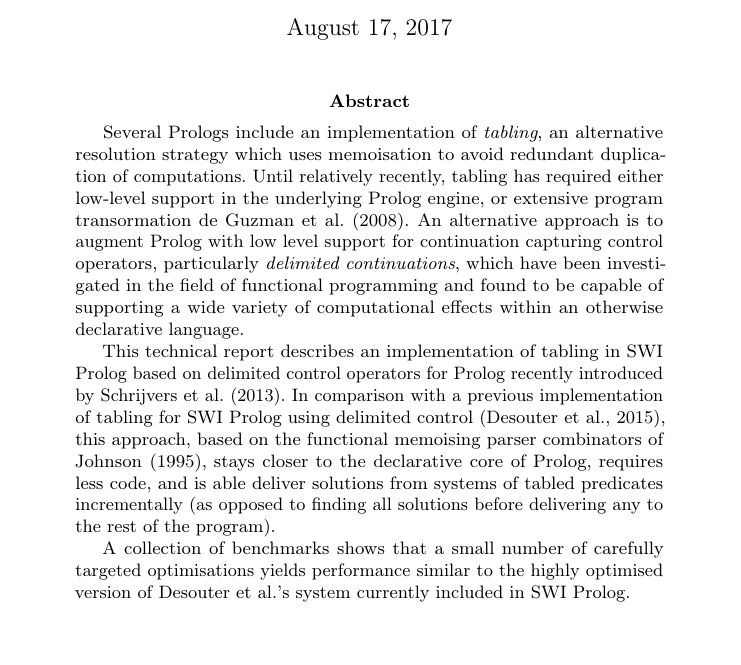
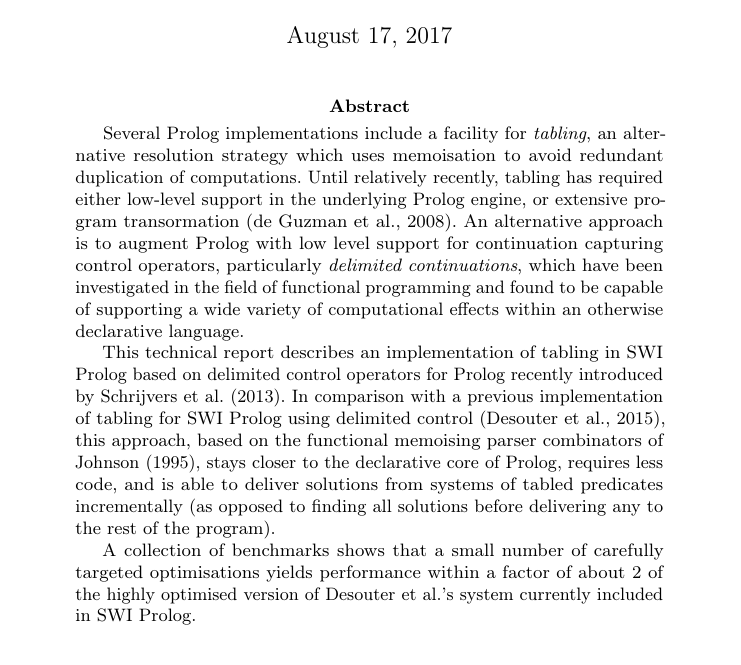
Before and after one commit to samer--/cctable, a LaTeX paper (paper/main.tex, which reads paper/preamble.tex): part of page 1 of 23, cut so that both start at the same text. Compiled offline with pdfLaTeX.

Commit message:
Fix abstract

```diff
--- a/paper/preamble.tex
+++ b/paper/preamble.tex
@@ -10,11 +10,11 @@ internal details of the implementation.}
 \def\TheTitle{More declarative tabling in Prolog using multi-prompt delimited control}
 
 \def\TheAbstract{%
-Several Prologs include an implementation of \emph{tabling}, an alternative
+Several Prolog implementations include a facility for \emph{tabling}, an alternative
 resolution strategy which uses memoisation to avoid redundant duplication of
 computations. Until relatively recently, tabling has required either low-level
 support in the underlying Prolog engine, or extensive program transormation
-\cite{GuzmanCarroHermenegildo2008}.
+\citep{GuzmanCarroHermenegildo2008}.
 An alternative approach is to
 augment Prolog with low level support for continuation capturing control operators,
 particularly \emph{delimited continuations}, which have been investigated in the
@@ -26,11 +26,11 @@ on delimited control operators for Prolog recently introduced by \cite{Schrijver
 In comparison with a previous implementation of tabling for SWI Prolog using delimited
 control \citep{DesouterVan-DoorenSchrijvers2015}, this approach, based on
 the functional memoising parser combinators of \cite{Johnson1995}, stays closer to
-the declarative core of Prolog, requires less code, and is able deliver solutions
+the declarative core of Prolog, requires less code, and is able to deliver solutions
 from systems of tabled predicates incrementally (as opposed to finding all solutions
 before delivering any to the rest of the program).
 
 A collection of benchmarks shows that a small number of carefully targeted optimisations
-yields performance similar to the highly optimised version of Desouter et al.'s system
-currently included in SWI Prolog.
+yields performance within a factor of about 2 of the highly optimised version of Desouter
+et al.'s system currently included in SWI Prolog.
 }
```
